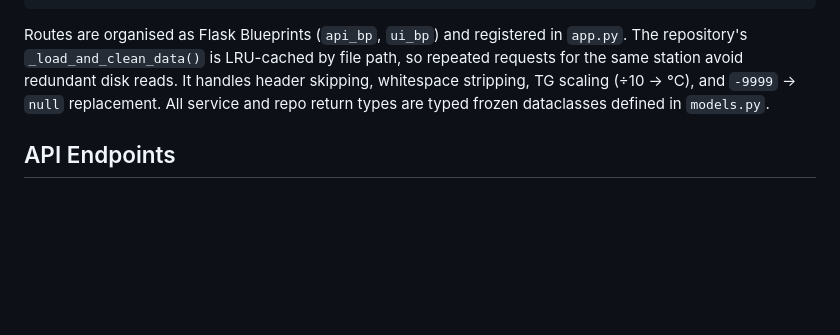
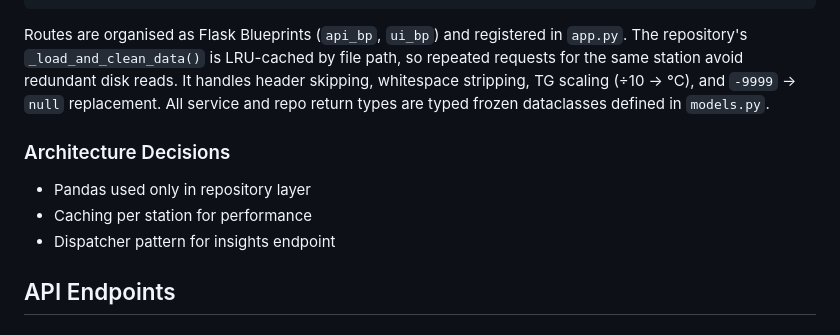
Before and after one commit to jexser/Weather_Station_Data_Portal, a Markdown page: README.md, the part around the change. Rendered like a GitHub page; blank space fills up the shorter version.

````diff
--- a/README.md
+++ b/README.md
@@ -54,6 +54,12 @@ Route handlers (routes/api.py, routes/ui.py)
 ```
 
 Routes are organised as Flask Blueprints (`api_bp`, `ui_bp`) and registered in `app.py`. The repository's `_load_and_clean_data()` is LRU-cached by file path, so repeated requests for the same station avoid redundant disk reads. It handles header skipping, whitespace stripping, TG scaling (÷10 → °C), and `-9999` → `null` replacement. All service and repo return types are typed frozen dataclasses defined in `models.py`.
+
+### Architecture Decisions
+
+- Pandas used only in repository layer
+- Caching per station for performance
+- Dispatcher pattern for insights endpoint
 
 ## API Endpoints
 
````
